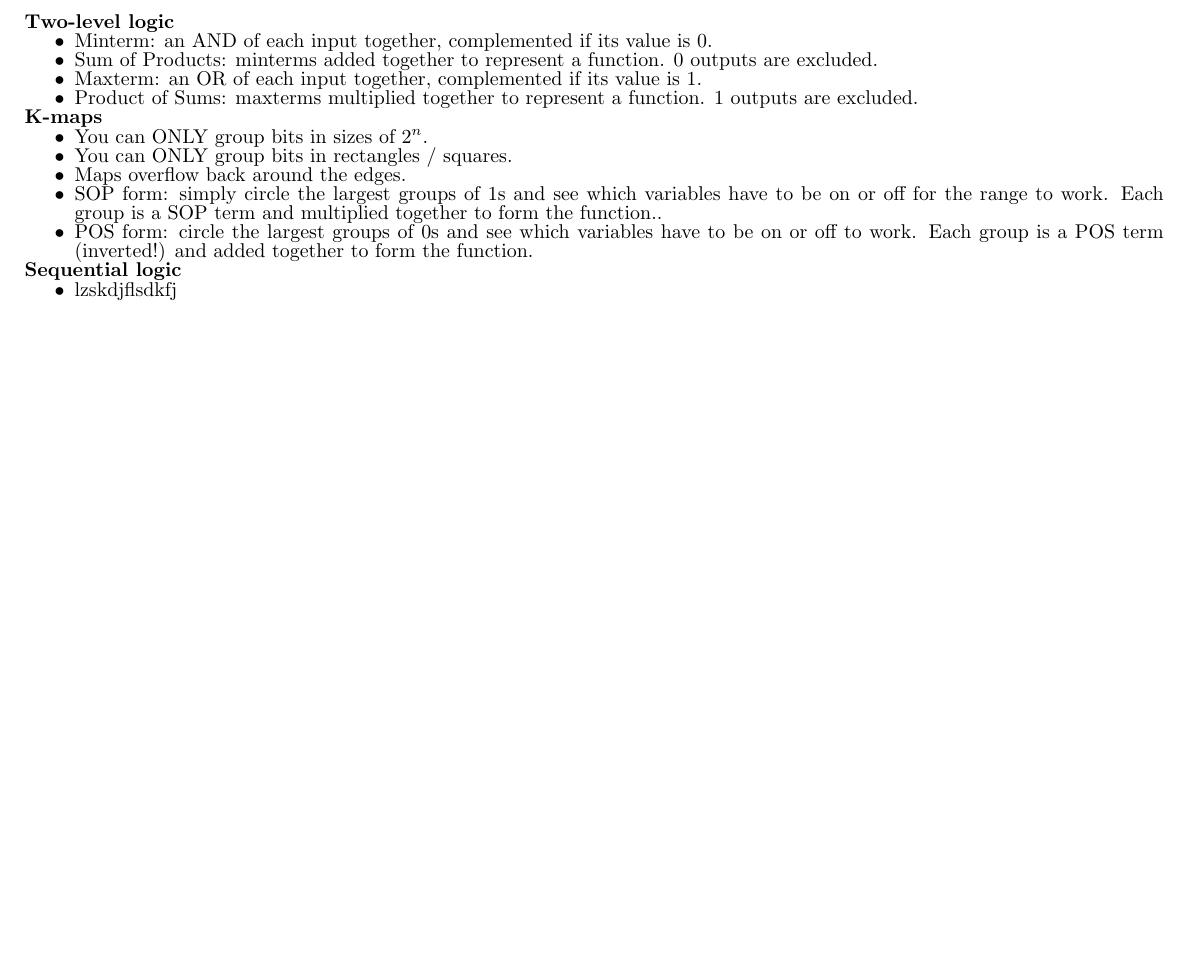
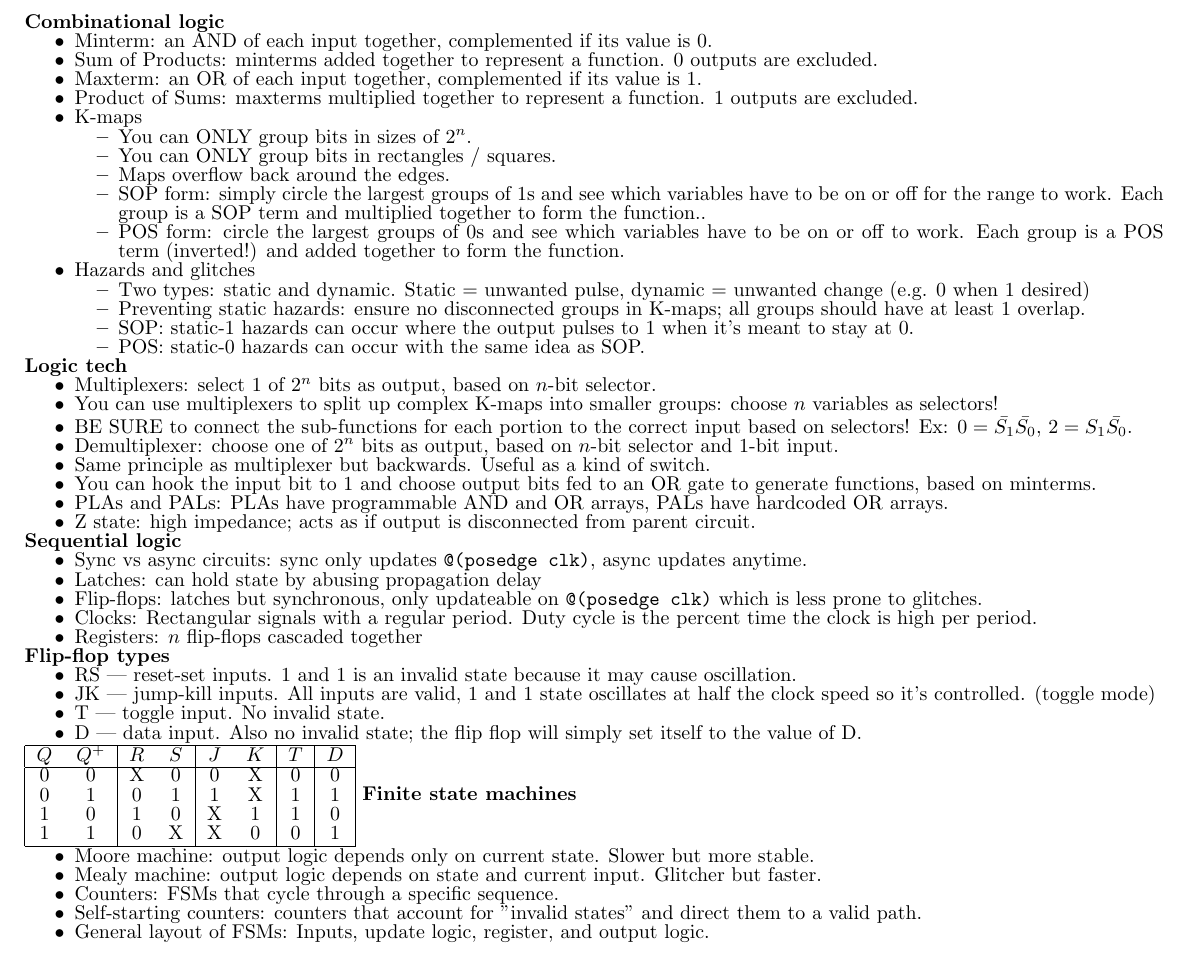
Before and after one commit to thatliuser/cheatsheets, a LaTeX document (eec18/2/main.tex): part of page 2 of 2, cut so that both start at the same text, the shorter picture padded with empty space. Compiled offline with pdfLaTeX.

Commit message:
eec18: Finish final cheatsheet

```diff
--- a/eec18/2/main.tex
+++ b/eec18/2/main.tex
@@ -126,23 +126,70 @@
     \end{itemize}
     \item There are $2^{2^n}$ possible functions for $n$ one-bit inputs.
 \end{itemize}
-\textbf{Two-level logic}
+\textbf{Combinational logic}
 \begin{itemize}
     \item Minterm: an AND of each input together, complemented if its value is 0.
     \item Sum of Products: minterms added together to represent a function. 0 outputs are excluded.
     \item Maxterm: an OR of each input together, complemented if its value is 1.
     \item Product of Sums: maxterms multiplied together to represent a function. 1 outputs are excluded.
+    \item K-maps
+    \begin{itemize}
+        \item You can ONLY group bits in sizes of $2^n$.
+        \item You can ONLY group bits in rectangles / squares.
+        \item Maps overflow back around the edges.
+        \item SOP form: simply circle the largest groups of 1s and see which variables have to be on or off for the range to work. Each group is a SOP term and multiplied together to form the function..
+        \item POS form: circle the largest groups of 0s and see which variables have to be on or off to work. Each group is a POS term (inverted!) and added together to form the function.
+    \end{itemize}
+    \item Hazards and glitches
+    \begin{itemize}
+        \item Two types: static and dynamic. Static = unwanted pulse, dynamic = unwanted change (e.g. 0 when 1 desired)
+        \item Preventing static hazards: ensure no disconnected groups in K-maps; all groups should have at least 1 overlap.
+        \item SOP: static-1 hazards can occur where the output pulses to 1 when it's meant to stay at 0.
+        \item POS: static-0 hazards can occur with the same idea as SOP.
+    \end{itemize}
 \end{itemize}
-\textbf{K-maps}
+\textbf{Logic tech}
 \begin{itemize}
-    \item You can ONLY group bits in sizes of $2^n$.
-    \item You can ONLY group bits in rectangles / squares.
-    \item Maps overflow back around the edges.
-    \item SOP form: simply circle the largest groups of 1s and see which variables have to be on or off for the range to work. Each group is a SOP term and multiplied together to form the function..
-    \item POS form: circle the largest groups of 0s and see which variables have to be on or off to work. Each group is a POS term (inverted!) and added together to form the function.
+    \item Multiplexers: select 1 of $2^n$ bits as output, based on $n$-bit selector.
+    \item You can use multiplexers to split up complex K-maps into smaller groups: choose $n$ variables as selectors!
+    \item BE SURE to connect the sub-functions for each portion to the correct input based on selectors! Ex: $0 = \bar{S_1}\bar{S_0}$, $2 = S_1\bar{S_0}$.
+    \item Demultiplexer: choose one of $2^n$ bits as output, based on $n$-bit selector and 1-bit input.
+    \item Same principle as multiplexer but backwards. Useful as a kind of switch.
+    \item You can hook the input bit to 1 and choose output bits fed to an OR gate to generate functions, based on minterms.
+    \item PLAs and PALs: PLAs have programmable AND and OR arrays, PALs have hardcoded OR arrays.
+    \item Z state: high impedance; acts as if output is disconnected from parent circuit.
 \end{itemize}
 \textbf{Sequential logic}
 \begin{itemize}
-    \item lzskdjflsdkfj
+    \item Sync vs async circuits: sync only updates \texttt{@(posedge clk)}, async updates anytime.
+    \item Latches: can hold state by abusing propagation delay
+    \item Flip-flops: latches but synchronous, only updateable on \texttt{@(posedge clk)} which is less prone to glitches.
+    \item Clocks: Rectangular signals with a regular period. Duty cycle is the percent time the clock is high per period.
+    \item Registers: $n$ flip-flops cascaded together
+\end{itemize}
+\textbf{Flip-flop types}
+\begin{itemize}
+    \item RS | reset-set inputs. 1 and 1 is an invalid state because it may cause oscillation.
+    \item JK | jump-kill inputs. All inputs are valid, 1 and 1 state oscillates at half the clock speed so it's controlled. (toggle mode)
+    \item T | toggle input. No invalid state.
+    \item D | data input. Also no invalid state; the flip flop will simply set itself to the value of D.
+\end{itemize}
+\begin{tabular}{|cc|cc|cc|c|c|}
+    \hline
+    $Q$ & $Q^+$ & $R$ & $S$ & $J$ & $K$ & $T$ & $D$ \\
+    \hline
+    0 & 0 & X & 0 & 0 & X & 0 & 0 \\
+    0 & 1 & 0 & 1 & 1 & X & 1 & 1 \\
+    1 & 0 & 1 & 0 & X & 1 & 1 & 0 \\
+    1 & 1 & 0 & X & X & 0 & 0 & 1 \\
+    \hline
+\end{tabular}
+\textbf{Finite state machines}
+\begin{itemize}
+    \item Moore machine: output logic depends only on current state. Slower but more stable.
+    \item Mealy machine: output logic depends on state and current input. Glitcher but faster.
+    \item Counters: FSMs that cycle through a specific sequence.
+    \item Self-starting counters: counters that account for "invalid states" and direct them to a valid path.
+    \item General layout of FSMs: Inputs, update logic, register, and output logic.
 \end{itemize}
 \end{document}
```
